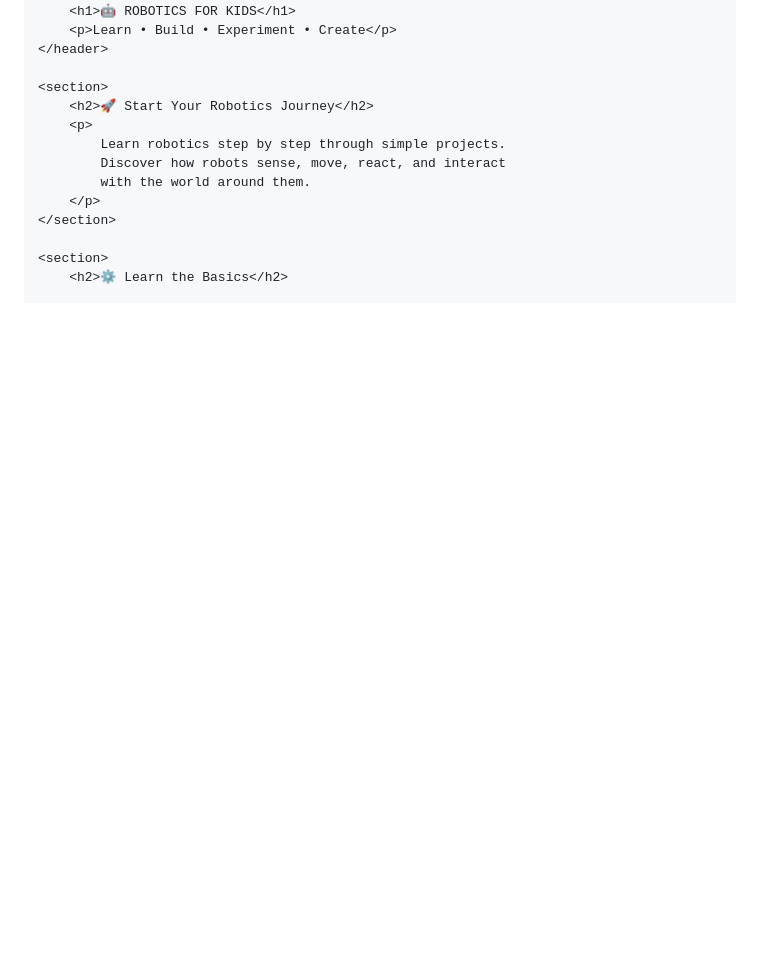
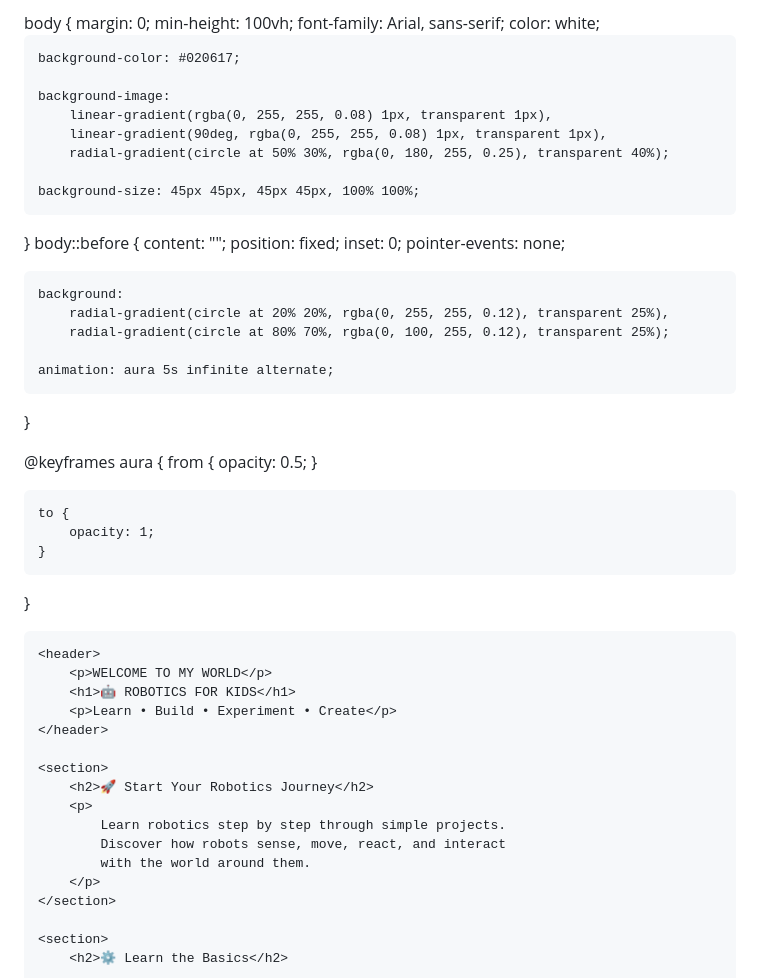
Before and after one commit to safwansunaina321-lang/my--website, a Markdown page: README.md, the part around the change. GitHub-like rendering; blank space fills up the shorter version.

```diff
--- a/README.md
+++ b/README.md
@@ -3,7 +3,45 @@
     <title><b>ROBOTICS TUTORIAL</b></title>
 </head>
 
-<body><div class="robotics-kids">
+<body>
+    body {
+    margin: 0;
+    min-height: 100vh;
+    font-family: Arial, sans-serif;
+    color: white;
+
+    background-color: #020617;
+
+    background-image:
+        linear-gradient(rgba(0, 255, 255, 0.08) 1px, transparent 1px),
+        linear-gradient(90deg, rgba(0, 255, 255, 0.08) 1px, transparent 1px),
+        radial-gradient(circle at 50% 30%, rgba(0, 180, 255, 0.25), transparent 40%);
+
+    background-size: 45px 45px, 45px 45px, 100% 100%;
+}
+body::before {
+    content: "";
+    position: fixed;
+    inset: 0;
+    pointer-events: none;
+
+    background:
+        radial-gradient(circle at 20% 20%, rgba(0, 255, 255, 0.12), transparent 25%),
+        radial-gradient(circle at 80% 70%, rgba(0, 100, 255, 0.12), transparent 25%);
+
+    animation: aura 5s infinite alternate;
+}
+
+@keyframes aura {
+    from {
+        opacity: 0.5;
+    }
+
+    to {
+        opacity: 1;
+    }
+}
+    <div class="robotics-kids">
 
     <header>
         <p>WELCOME TO MY WORLD</p>
```
